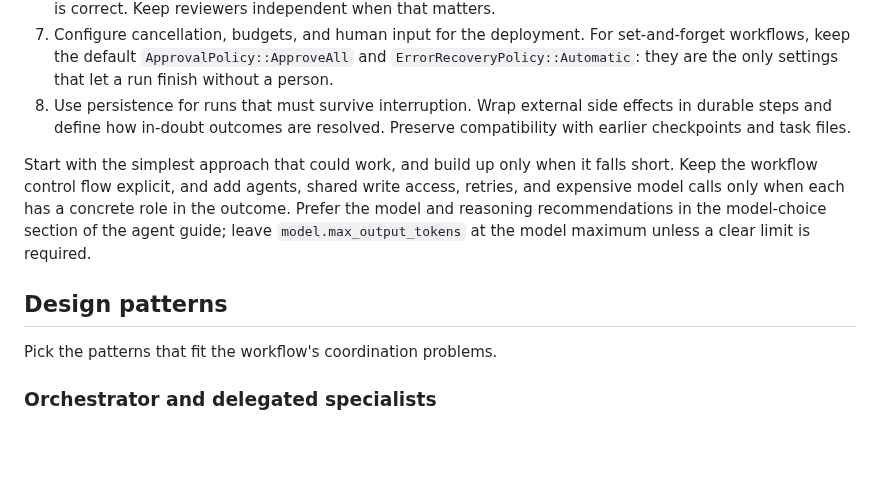
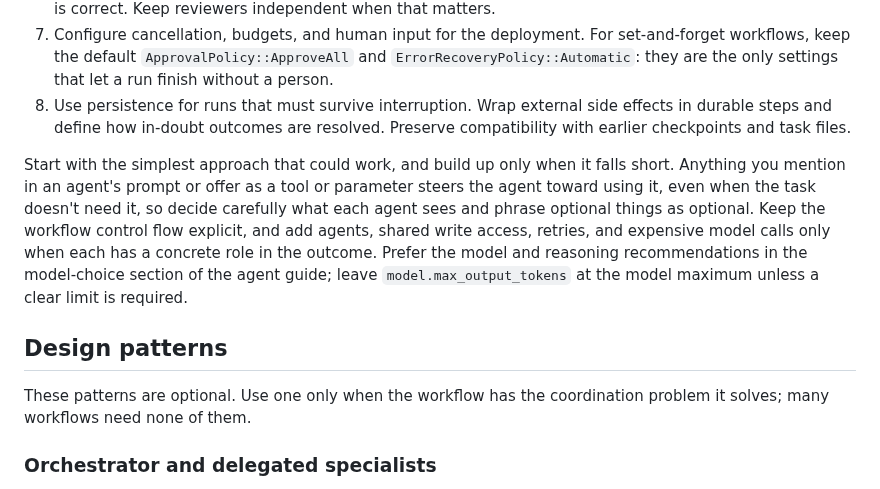
Before and after one commit to mesa-hills-research/arko_framework, a Markdown page: .skills/workflow-creation/SKILL.md, the part around the change. Rendered like a GitHub page; blank space fills up the shorter version.

```diff
--- a/.skills/workflow-creation/SKILL.md
+++ b/.skills/workflow-creation/SKILL.md
@@ -29,11 +29,11 @@ The design guides offer ideas, not rules.
 7. Configure cancellation, budgets, and human input for the deployment. For set-and-forget workflows, keep the default `ApprovalPolicy::ApproveAll` and `ErrorRecoveryPolicy::Automatic`: they are the only settings that let a run finish without a person.
 8. Use persistence for runs that must survive interruption. Wrap external side effects in durable steps and define how in-doubt outcomes are resolved. Preserve compatibility with earlier checkpoints and task files.
 
-Start with the simplest approach that could work, and build up only when it falls short. Keep the workflow control flow explicit, and add agents, shared write access, retries, and expensive model calls only when each has a concrete role in the outcome. Prefer the model and reasoning recommendations in the model-choice section of the agent guide; leave `model.max_output_tokens` at the model maximum unless a clear limit is required.
+Start with the simplest approach that could work, and build up only when it falls short. Anything you mention in an agent's prompt or offer as a tool or parameter steers the agent toward using it, even when the task doesn't need it, so decide carefully what each agent sees and phrase optional things as optional. Keep the workflow control flow explicit, and add agents, shared write access, retries, and expensive model calls only when each has a concrete role in the outcome. Prefer the model and reasoning recommendations in the model-choice section of the agent guide; leave `model.max_output_tokens` at the model maximum unless a clear limit is required.
 
 ## Design patterns
 
-Pick the patterns that fit the workflow's coordination problems.
+These patterns are optional. Use one only when the workflow has the coordination problem it solves; many workflows need none of them.
 
 ### Orchestrator and delegated specialists
 
```
Also changed, not shown: docs/guides/agent-design.md (+5 -0 lines), docs/guides/workflow-design.md (+1 -1 lines).
